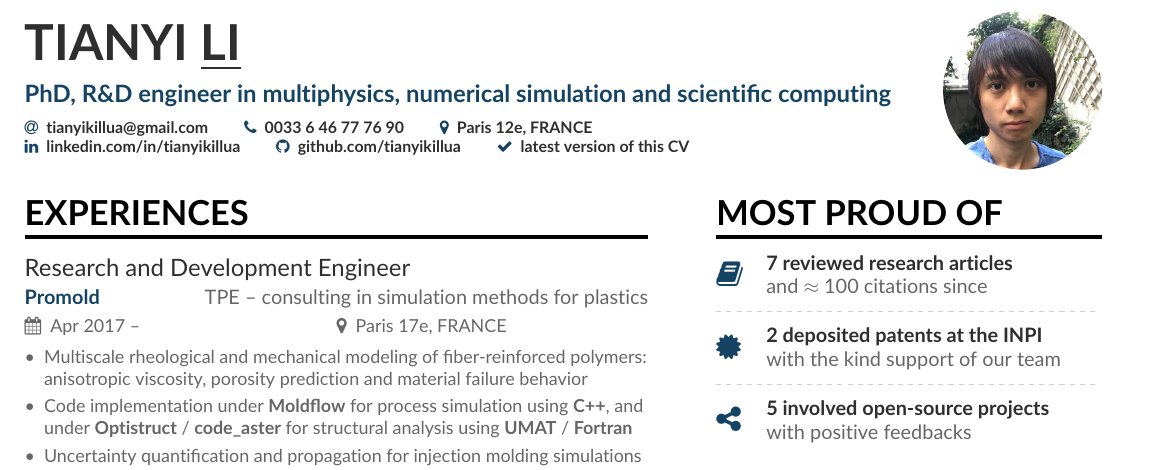
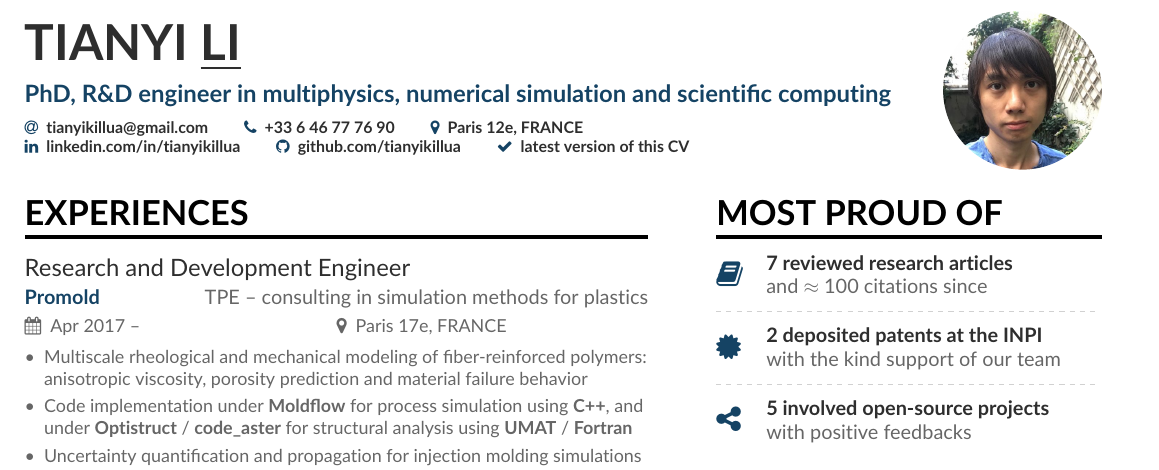
Before and after one commit to tianyikillua/cv, a LaTeX CV (cv.tex): part of the page, cut so that both start at the same text. Compiled offline with pdfLaTeX.

Commit message:
Add links for location and tel

```diff
--- a/cv.tex
+++ b/cv.tex
@@ -27,8 +27,8 @@
 \photo{2.8cm}{photo.jpg}
 \personalinfo{%
   \email{\href{mailto:tianyikillua@gmail.com}{tianyikillua@gmail.com}}
-  \phone{0033 6 46 77 76 90}
-  \location{Paris 12e, FRANCE}
+  \phone{\href{tel:+33646777690}{+33 6 46 77 76 90}}
+  \location{\href{https://www.google.com/maps/place/12e+Arrondissement}{Paris 12e, FRANCE}}
   \\
   \linkedin{\href{https://www.linkedin.com/in/tianyikillua}{linkedin.com/in/tianyikillua}}
   \github{\href{https://github.com/tianyikillua}{github.com/tianyikillua}}
```
Also changed, not shown: cv.pdf.
